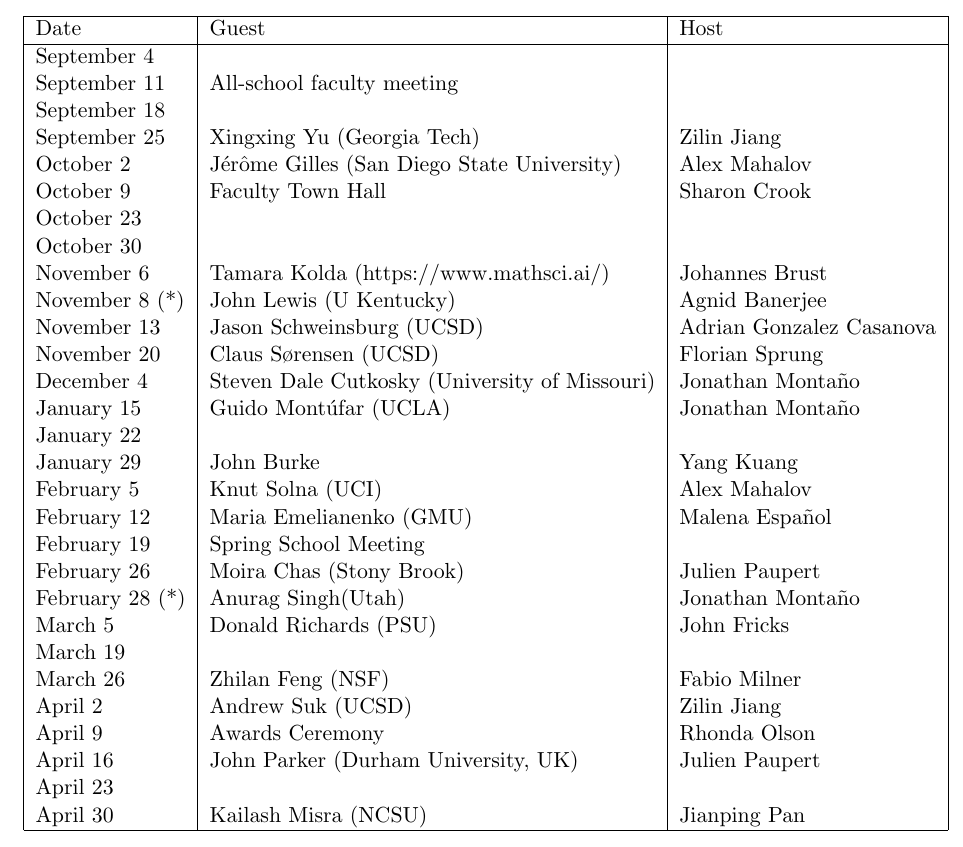
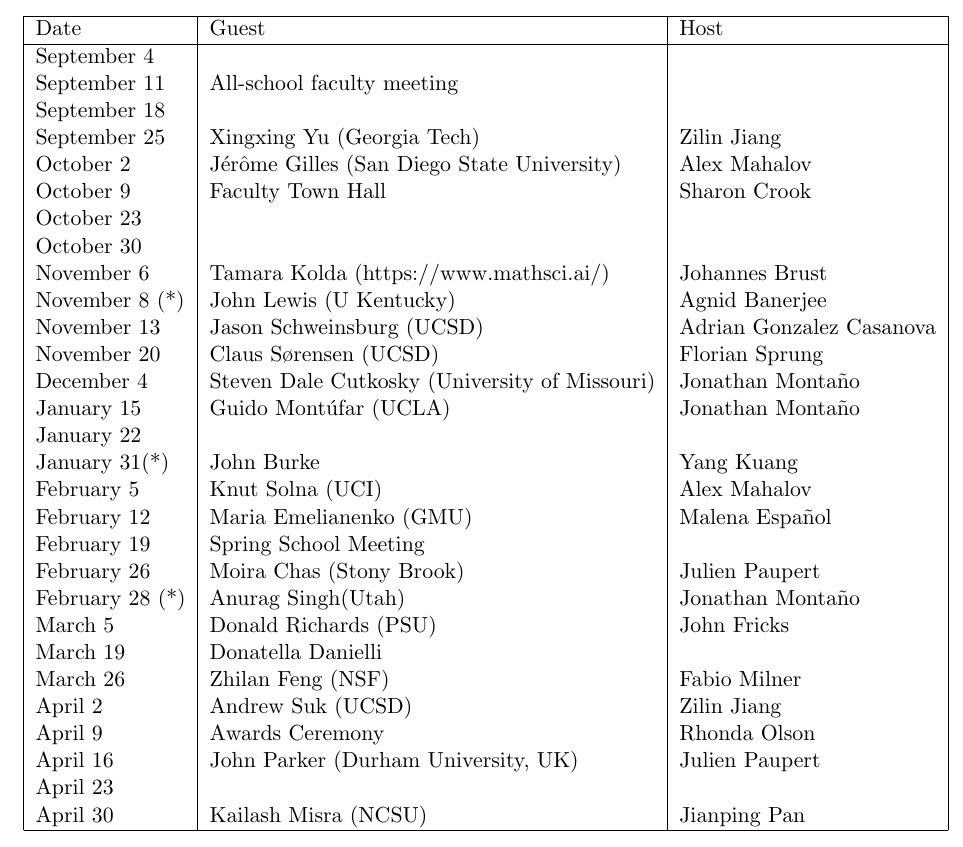
Before and after one commit to johnfricks/johnfricks.github.io, a LaTeX document (docs/coll/schedule.tex): part of the page, cut so that both start at the same text. Compiled offline with pdfLaTeX.

Commit message:
donatella

```diff
--- a/docs/coll/schedule.tex
+++ b/docs/coll/schedule.tex
@@ -27,14 +27,14 @@
 December 4 & Steven Dale Cutkosky (University of Missouri) & Jonathan Monta\~no \\
 January 15 & Guido Mont\'ufar (UCLA) & Jonathan Monta\~no \\
 January 22 & &\\
-January 29 & John Burke& Yang Kuang \\
+January 31(*) & John Burke& Yang Kuang \\
 February 5 & Knut Solna (UCI) & Alex Mahalov\\
 February 12 & Maria Emelianenko (GMU) & Malena Espa\~nol\\
 February 19 & Spring School Meeting & \\
 February 26  & Moira Chas (Stony Brook) & Julien Paupert \\
 February 28 (*) & Anurag Singh(Utah) & Jonathan Monta\~no\\
 March 5 & Donald Richards (PSU) & John Fricks \\
-March 19 & & \\
+March 19 & Donatella Danielli& \\
 March 26 &Zhilan Feng (NSF) & Fabio Milner\\
 April 2 & Andrew Suk (UCSD) & Zilin Jiang\\
 April 9 & Awards Ceremony & Rhonda Olson\\
```
Also changed, not shown: docs/coll/schedule.pdf, 2 other files.
